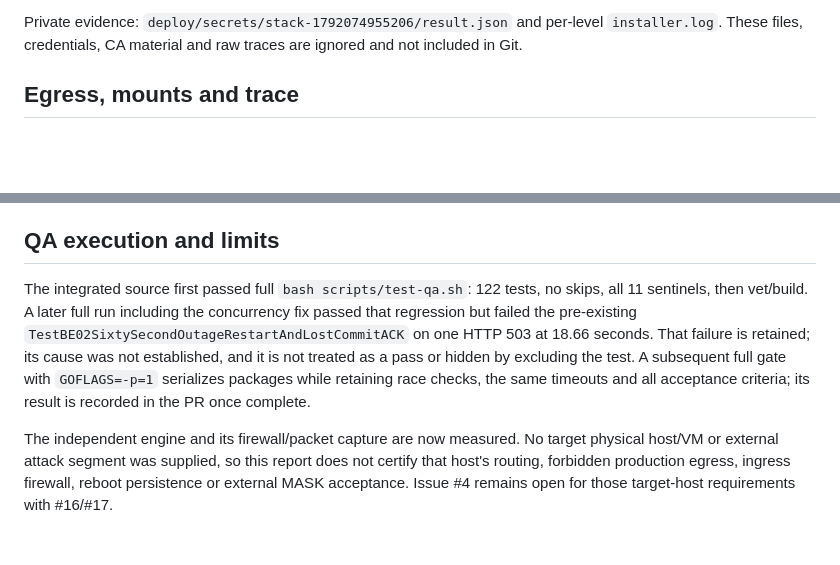
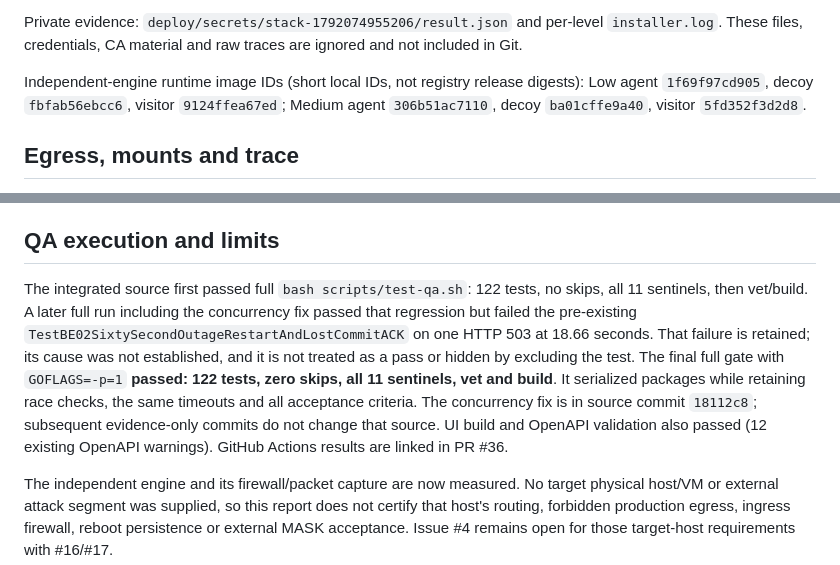
Before and after one commit to fezonV/HoneyForge, a Markdown page: docs/BE04_LINUX_NODE_ACCEPTANCE.md, 2 parts joined by grey strips. Rendered like a GitHub page; blank space fills up the shorter version.

Commit message:
docs: record completed independent-engine acceptance

```diff
--- a/docs/BE04_LINUX_NODE_ACCEPTANCE.md
+++ b/docs/BE04_LINUX_NODE_ACCEPTANCE.md
@@ -17,6 +17,8 @@ Command: set `HF_BUNDLE_NODE=hf-be04-linux-node`, `HF_VISITOR_BASE_PORT=28180`,
 - Restarting PostgreSQL/control/web/Nginx preserved the operator session and every saved Medium event identity; WS connected again.
 
 Private evidence: `deploy/secrets/stack-1792074955206/result.json` and per-level `installer.log`. These files, credentials, CA material and raw traces are ignored and not included in Git.
+
+Independent-engine runtime image IDs (short local IDs, not registry release digests): Low agent `1f69f97cd905`, decoy `fbfab56ebcc6`, visitor `9124ffea67ed`; Medium agent `306b51ac7110`, decoy `ba01cffe9a40`, visitor `5fd352f3d2d8`.
 
 ## Egress, mounts and trace
 
@@ -43,6 +45,6 @@ A real download while heartbeat updated the trap returned 503. PostgreSQL logged
 
 ## QA execution and limits
 
-The integrated source first passed full `bash scripts/test-qa.sh`: 122 tests, no skips, all 11 sentinels, then vet/build. A later full run including the concurrency fix passed that regression but failed the pre-existing `TestBE02SixtySecondOutageRestartAndLostCommitACK` on one HTTP 503 at 18.66 seconds. That failure is retained; its cause was not established, and it is not treated as a pass or hidden by excluding the test. A subsequent full gate with `GOFLAGS=-p=1` serializes packages while retaining race checks, the same timeouts and all acceptance criteria; its result is recorded in the PR once complete.
+The integrated source first passed full `bash scripts/test-qa.sh`: 122 tests, no skips, all 11 sentinels, then vet/build. A later full run including the concurrency fix passed that regression but failed the pre-existing `TestBE02SixtySecondOutageRestartAndLostCommitACK` on one HTTP 503 at 18.66 seconds. That failure is retained; its cause was not established, and it is not treated as a pass or hidden by excluding the test. The final full gate with `GOFLAGS=-p=1` **passed: 122 tests, zero skips, all 11 sentinels, vet and build**. It serialized packages while retaining race checks, the same timeouts and all acceptance criteria. The concurrency fix is in source commit `18112c8`; subsequent evidence-only commits do not change that source. UI build and OpenAPI validation also passed (12 existing OpenAPI warnings). GitHub Actions results are linked in PR #36.
 
 The independent engine and its firewall/packet capture are now measured. No target physical host/VM or external attack segment was supplied, so this report does not certify that host's routing, forbidden production egress, ingress firewall, reboot persistence or external MASK acceptance. Issue #4 remains open for those target-host requirements with #16/#17.
```
